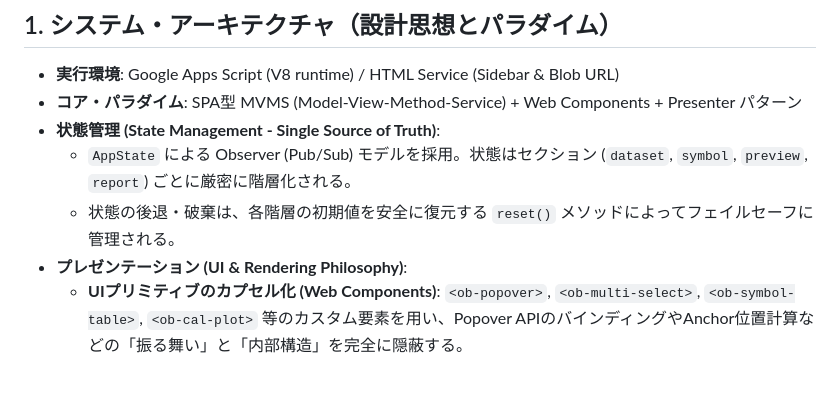
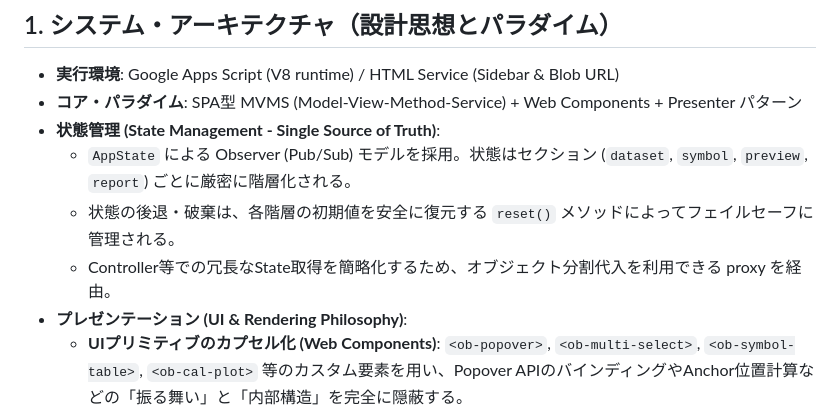
Before and after one commit to rei-watanabe-chiba/OBPLOT, a Markdown page: SAVEPOINT.md, the part around the change. Drawn GitHub-style; blank space fills up the shorter version.

```diff
--- a/SAVEPOINT.md
+++ b/SAVEPOINT.md
@@ -7,6 +7,7 @@ for gemini
 - **状態管理 (State Management - Single Source of Truth)**:
   - `AppState` による Observer (Pub/Sub) モデルを採用。状態はセクション (`dataset`, `symbol`, `preview`, `report`) ごとに厳密に階層化される。
   - 状態の後退・破棄は、各階層の初期値を安全に復元する `reset()` メソッドによってフェイルセーフに管理される。
+  - Controller等での冗長なState取得を簡略化するため、オブジェクト分割代入を利用できる proxy を経由。
 - **プレゼンテーション (UI & Rendering Philosophy)**:
   - **UIプリミティブのカプセル化 (Web Components)**: `<ob-popover>`, `<ob-multi-select>`, `<ob-symbol-table>`, `<ob-cal-plot>` 等のカスタム要素を用い、Popover APIのバインディングやAnchor位置計算などの「振る舞い」と「内部構造」を完全に隠蔽する。
   - **完全宣言的UI (Declarative Builder)**: 設定配列 (Config Array) を受け取るファクトリ (`NewDOM.buildFormFields`) がDOMを動的構築し、静的マークアップと動的生成の境界を明確化。
```
